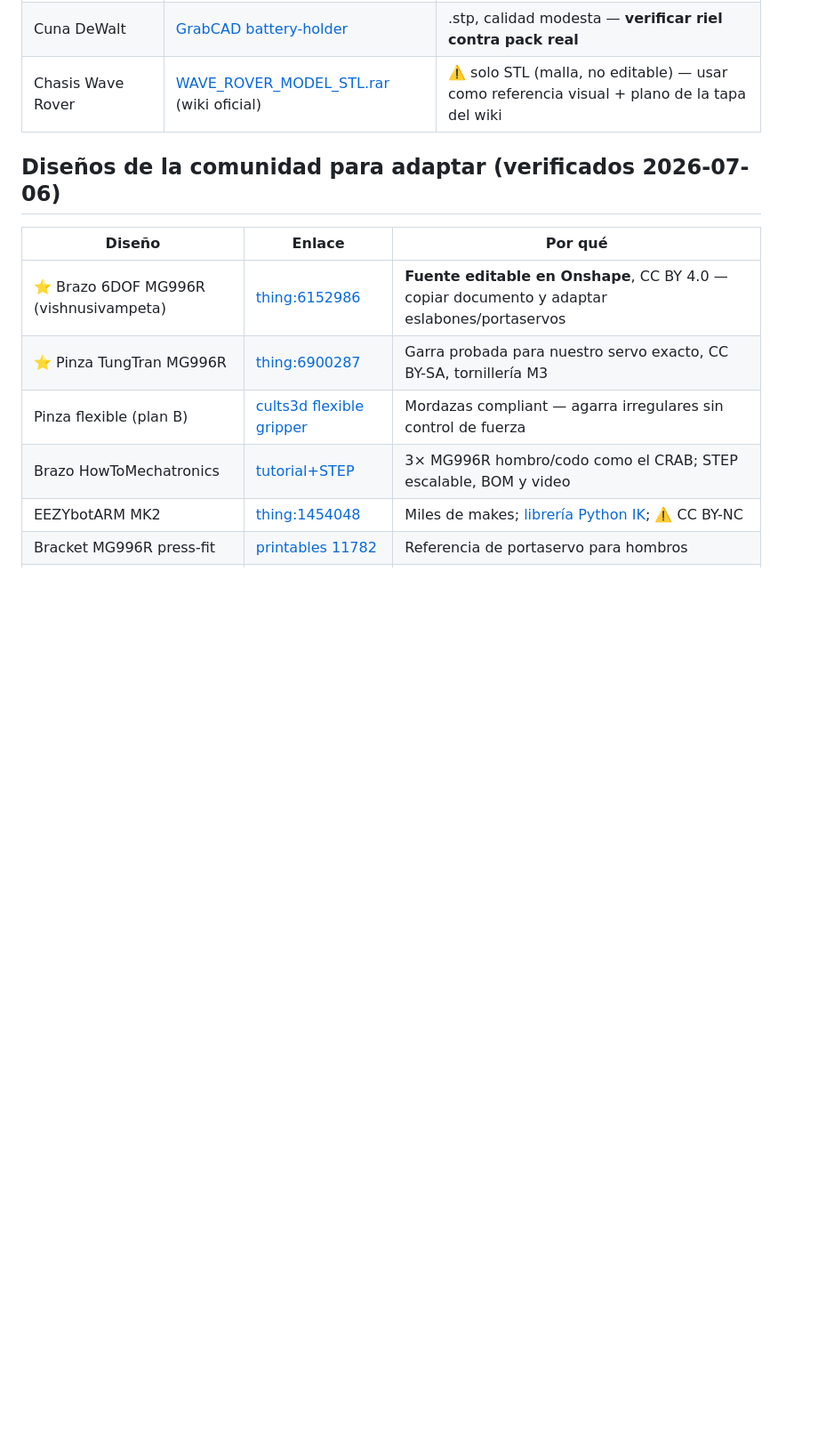
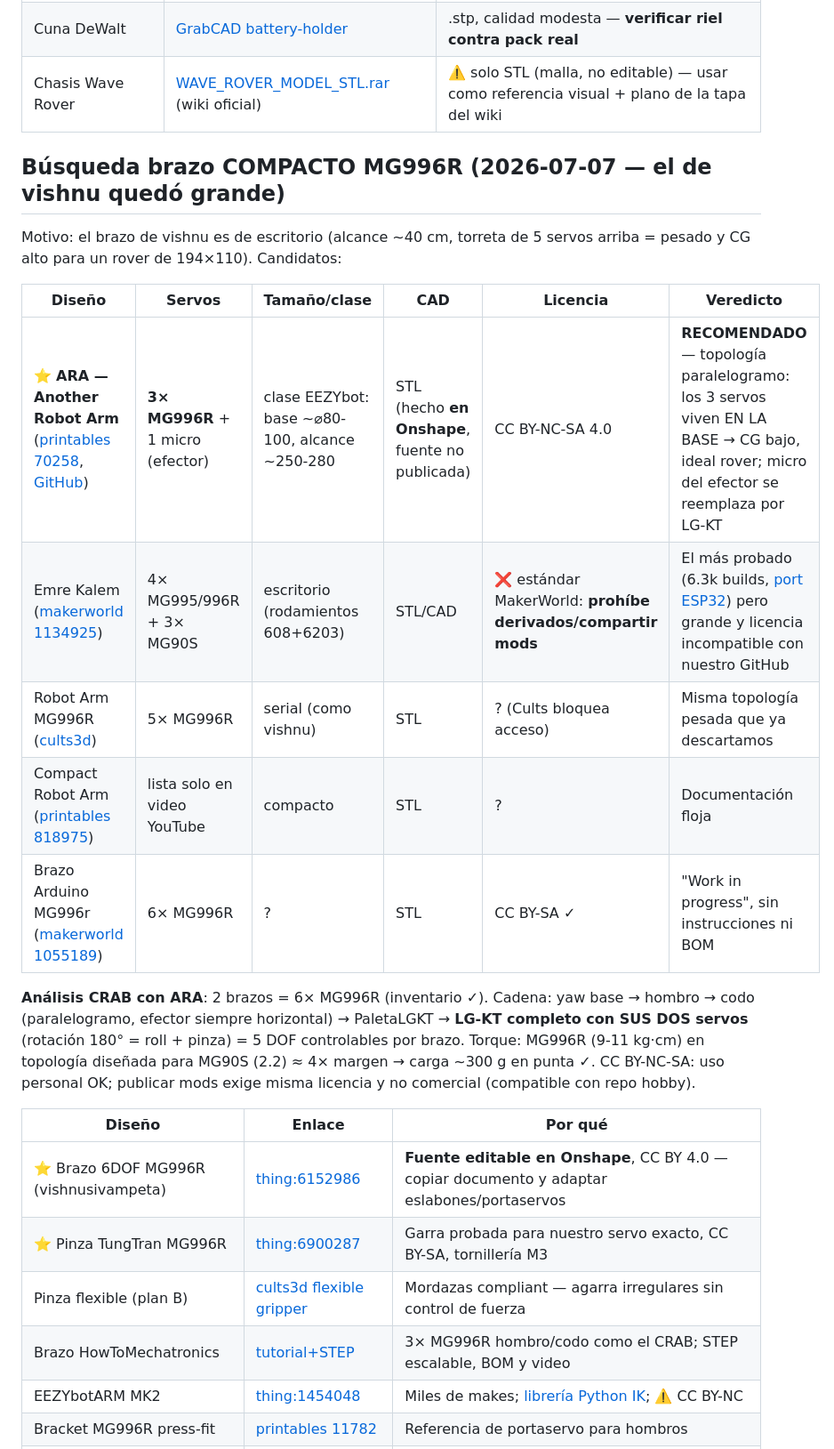
Before and after one commit to andresjjn/waver, a Markdown page: cad/MEDIDAS.md, the part around the change. Shown at 89% size. Drawn GitHub-style; blank space fills up the shorter version.

Commit message:
MEDIDAS: búsqueda de brazo compacto MG996R — ARA (topología EEZYbot) recomendado sobre vishnu
Co-Authored-By: Claude Fable 5 <noreply@anthropic.com>

```diff
--- a/cad/MEDIDAS.md
+++ b/cad/MEDIDAS.md
@@ -166,7 +166,26 @@ tapa, alto real del chasis, pack real + cuna cuando lleguen.
 | Cuna DeWalt | [GrabCAD battery-holder](https://grabcad.com/library/battery-holder-dewalt-1) | .stp, calidad modesta — **verificar riel contra pack real** |
 | Chasis Wave Rover | [WAVE_ROVER_MODEL_STL.rar](https://files.waveshare.com/upload/e/ec/WAVE_ROVER_MODEL_STL.rar) (wiki oficial) | ⚠️ solo STL (malla, no editable) — usar como referencia visual + plano de la tapa del wiki |
 
-## Diseños de la comunidad para adaptar (verificados 2026-07-06)
+## Búsqueda brazo COMPACTO MG996R (2026-07-07 — el de vishnu quedó grande)
+
+Motivo: el brazo de vishnu es de escritorio (alcance ~40 cm, torreta de 5
+servos arriba = pesado y CG alto para un rover de 194×110). Candidatos:
+
+| Diseño | Servos | Tamaño/clase | CAD | Licencia | Veredicto |
+|---|---|---|---|---|---|
+| ⭐ **ARA — Another Robot Arm** ([printables 70258](https://www.printables.com/model/70258-ara-another-robot-arm), [GitHub](https://github.com/Hobbesdcc/RobotArm)) | **3× MG996R** + 1 micro (efector) | clase EEZYbot: base ~⌀80-100, alcance ~250-280 | STL (hecho **en Onshape**, fuente no publicada) | CC BY-NC-SA 4.0 | **RECOMENDADO** — topología paralelogramo: los 3 servos viven EN LA BASE → CG bajo, ideal rover; micro del efector se reemplaza por LG-KT |
+| Emre Kalem ([makerworld 1134925](https://makerworld.com/en/models/1134925-robotic-arm-with-servo-arduino)) | 4× MG995/996R + 3× MG90S | escritorio (rodamientos 608+6203) | STL/CAD | ❌ estándar MakerWorld: **prohíbe derivados/compartir mods** | El más probado (6.3k builds, [port ESP32](https://github.com/peterz0310/robot-arm)) pero grande y licencia incompatible con nuestro GitHub |
+| Robot Arm MG996R ([cults3d](https://cults3d.com/en/3d-model/gadget/robot-arm-mg996r)) | 5× MG996R | serial (como vishnu) | STL | ? (Cults bloquea acceso) | Misma topología pesada que ya descartamos |
+| Compact Robot Arm ([printables 818975](https://www.printables.com/model/818975-compact-robot-arm-arduino-3d-printed)) | lista solo en video YouTube | compacto | STL | ? | Documentación floja |
+| Brazo Arduino MG996r ([makerworld 1055189](https://makerworld.com/en/models/1055189-arduino-mg996r-arm)) | 6× MG996R | ? | STL | CC BY-SA ✓ | "Work in progress", sin instrucciones ni BOM |
+
+**Análisis CRAB con ARA**: 2 brazos = 6× MG996R (inventario ✓). Cadena:
+yaw base → hombro → codo (paralelogramo, efector siempre horizontal) →
+PaletaLGKT → **LG-KT completo con SUS DOS servos** (rotación 180° = roll +
+pinza) = 5 DOF controlables por brazo. Torque: MG996R (9-11 kg·cm) en
+topología diseñada para MG90S (2.2) ≈ 4× margen → carga ~300 g en punta ✓.
+CC BY-NC-SA: uso personal OK; publicar mods exige misma licencia y no
+comercial (compatible con repo hobby).
 
 | Diseño | Enlace | Por qué |
 |---|---|---|
```
